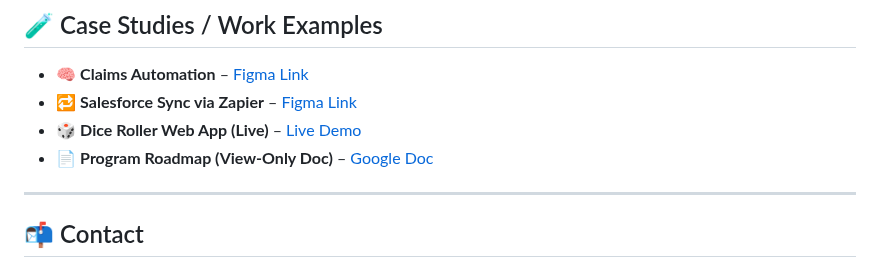
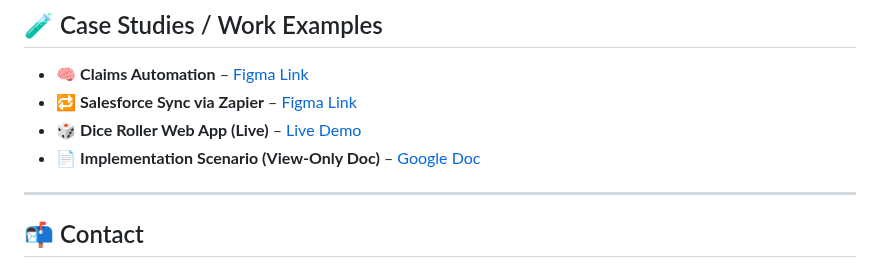
Before and after one commit to FundsCatcher/lumrodpro.github.io, a Markdown page: README.md, the part around the change. Rendered like a GitHub page.

```diff
--- a/README.md
+++ b/README.md
@@ -63,7 +63,7 @@ Features animated skill tiles, interactive certifications, and case study links
 - 🧠 **Claims Automation** – [Figma Link](https://www.figma.com/board/cK8xmdOaHVtTAtH5O7H51i/Claims-Process-and-API)
 - 🔁 **Salesforce Sync via Zapier** – [Figma Link](https://www.figma.com/board/AcBX6L9gDFVPNl7V43bjEN/Salesforce-Sync)
 - 🎲 **Dice Roller Web App (Live)** – [Live Demo](https://fundscatcher.github.io/dice_roller.html)
-- 📄 **Program Roadmap (View-Only Doc)** – [Google Doc](https://docs.google.com/document/d/1t1WB_tP-JnOBRJm5KyjhHis2XJnZtypcQainS5Zr-eA/edit?usp=sharing)
+- 📄 **Implementation Scenario (View-Only Doc)** – [Google Doc](https://docs.google.com/document/d/1t1WB_tP-JnOBRJm5KyjhHis2XJnZtypcQainS5Zr-eA/edit?usp=sharing)
 
 ---
 
```
